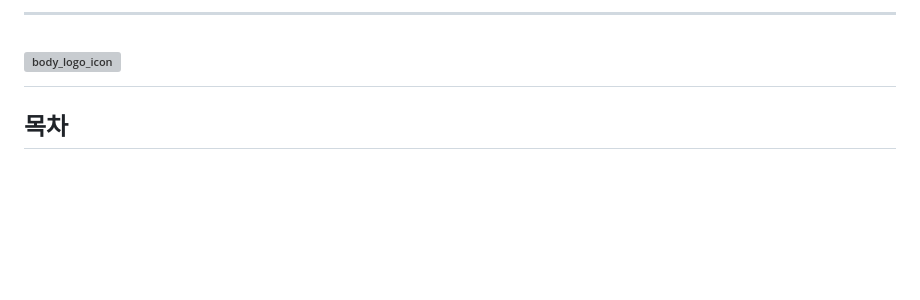
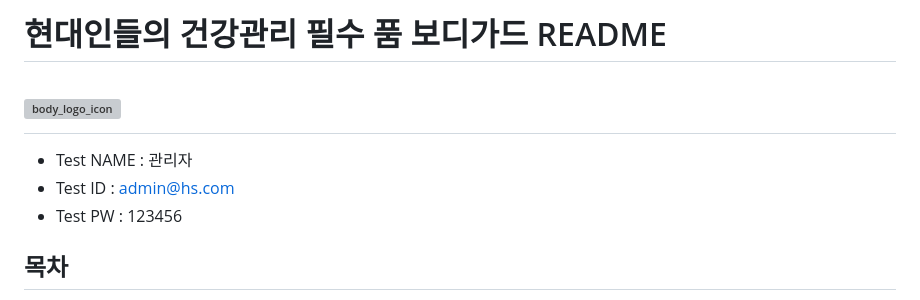
Before and after one commit to suhunPark38/bodyguard, a Markdown page: README.md, the part around one of its changes. Rendered like a GitHub page; blank space fills up the shorter version; grey boxes are pictures that could not be loaded.

```diff
--- a/README.md
+++ b/README.md
@@ -1,6 +1,10 @@
----
+# 현대인들의 건강관리 필수 품 보디가드 README
 
 # ![body_logo_icon](https://github.com/suhunPark38/bodyguard/assets/118532970/4c324c8f-2e7c-4195-8cb7-cb5f1e54e182)
+
+- Test NAME : 관리자
+- Test ID :  admin@hs.com
+- Test PW : 123456
 
 ## 목차
 1. [프로젝트 목적](#프로젝트-목적)
```
Also changed, not shown: other parts of README.md (+14 -6 lines).
